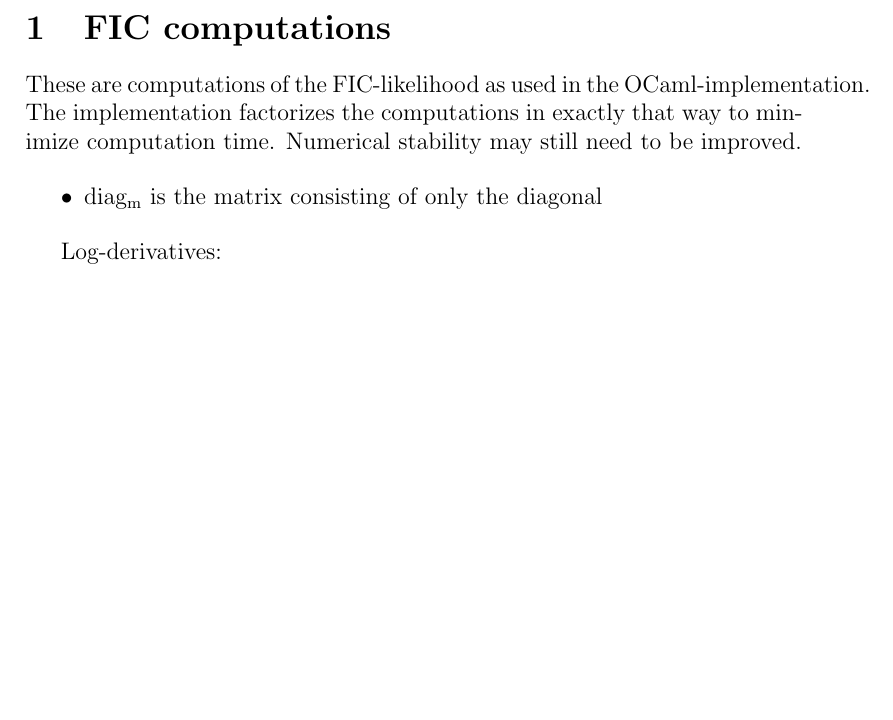
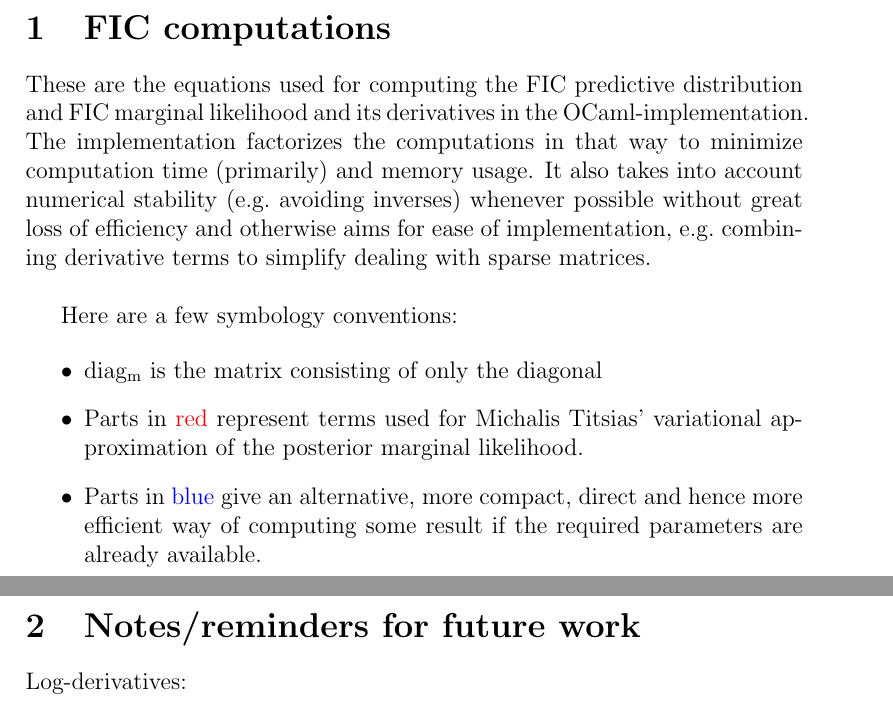
Before and after one commit to mmottl/gpr, a LaTeX document (doc/gpr.tex): part of page 1 of 3 before the commit and two parts of pages 1 and 4 of 4 after it, the two joined at a grey line, cut so that both start at the same text, the shorter picture padded with empty space. Compiled offline with pdfLaTeX.

Commit message:
Improved documentation

```diff
--- a/doc/gpr.tex
+++ b/doc/gpr.tex
@@ -86,13 +86,21 @@
 
 \section{FIC computations}
 
-These are computations of the FIC-likelihood as used in the
+These are the equations used for computing the FIC predictive
+distribution and FIC marginal likelihood and its derivatives in the
 OCaml-implementation.  The implementation factorizes the computations
-in exactly that way to minimize computation time.  Numerical stability
-may still need to be improved.
+in that way to minimize computation time (primarily) and memory
+usage.  It also takes into account numerical stability (e.g.\
+avoiding inverses) whenever possible without great loss of efficiency
+and otherwise aims for ease of implementation, e.g.\ combining
+derivative terms to simplify dealing with sparse matrices.\\
+
+Here are a few symbology conventions:
 
 \begin{itemize}
 \item $\mathrm{diag_m}$ is the matrix consisting of only the diagonal
-\end{itemize}
-
-Log-derivatives:
+\item Parts in \red{red} represent terms used for Michalis Titsias'
+variational approximation of the posterior marginal likelihood.
+\item Parts in \blue{blue} give an alternative, more compact, direct
+and hence more efficient way of computing some result if the required
+parameters are already available.
@@ -178,3 +170,9 @@ l & = & l_1 + l_2 \\
 \end{eqnarray*}
 }
 
+\section{Notes/reminders for future work}
+
+Log-derivatives:
+
+\begin{itemize}
+\item $\tfrac{\partial f}{\partial \log(x)} = \tfrac{\partial f}{\partial x} x$
```
Also changed, not shown: doc/gpr.tex (36 more changed lines).
